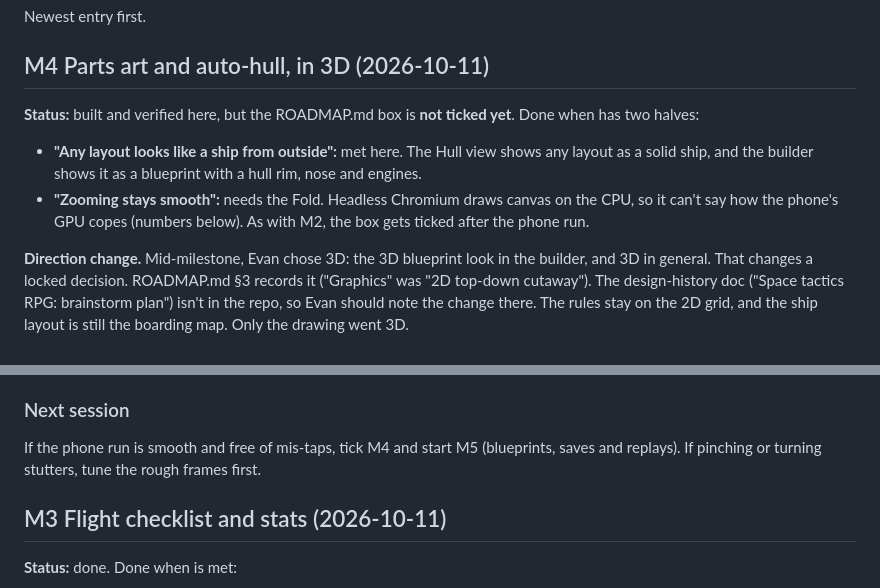
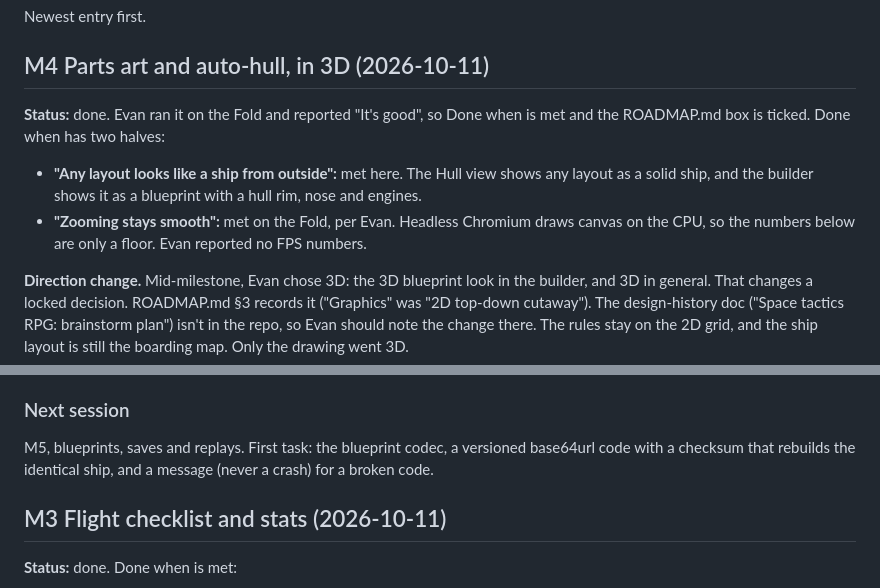
Before and after one commit to RCJLabs/Space-Wrecked, a Markdown page: PROGRESS.md, 2 parts joined by grey strips. Rendered like a GitHub page.

Commit message:
M4 passed on the Fold: tick it and record the phone run (#12)
Evan ran the 3D builder on the Fold and reported "It's good", which
covers the half of Done when that headless Chromium couldn't: zooming
stays smooth.

Co-Authored-By: Claude Opus 5.5 <noreply@anthropic.com>
Claude-Session: https://claude.ai/code/session_01AhhBWXPg26kZZcbKJup4Qx

```diff
--- a/PROGRESS.md
+++ b/PROGRESS.md
@@ -4,9 +4,9 @@ Newest entry first.
 
 ## M4 Parts art and auto-hull, in 3D (2026-10-11)
 
-**Status:** built and verified here, but the ROADMAP.md box is **not ticked yet**. Done when has two halves:
+**Status:** done. Evan ran it on the Fold and reported "It's good", so Done when is met and the ROADMAP.md box is ticked. Done when has two halves:
 - **"Any layout looks like a ship from outside":** met here. The Hull view shows any layout as a solid ship, and the builder shows it as a blueprint with a hull rim, nose and engines.
-- **"Zooming stays smooth":** needs the Fold. Headless Chromium draws canvas on the CPU, so it can't say how the phone's GPU copes (numbers below). As with M2, the box gets ticked after the phone run.
+- **"Zooming stays smooth":** met on the Fold, per Evan. Headless Chromium draws canvas on the CPU, so the numbers below are only a floor. Evan reported no FPS numbers.
 
 **Direction change.** Mid-milestone, Evan chose 3D: the 3D blueprint look in the builder, and 3D in general. That changes a locked decision. ROADMAP.md §3 records it ("Graphics" was "2D top-down cutaway"). The design-history doc ("Space tactics RPG: brainstorm plan") isn't in the repo, so Evan should note the change there. The rules stay on the 2D grid, and the ship layout is still the boarding map. Only the drawing went 3D.
 
@@ -107,7 +107,7 @@ Newest entry first.
 
 ### Next session
 
-If the phone run is smooth and free of mis-taps, tick M4 and start M5 (blueprints, saves and replays). If pinching or turning stutters, tune the rough frames first.
+M5, blueprints, saves and replays. First task: the blueprint codec, a versioned base64url code with a checksum that rebuilds the identical ship, and a message (never a crash) for a broken code.
 
 ## M3 Flight checklist and stats (2026-10-11)
 
```
Also changed, not shown: ROADMAP.md (+1 -1 lines).
